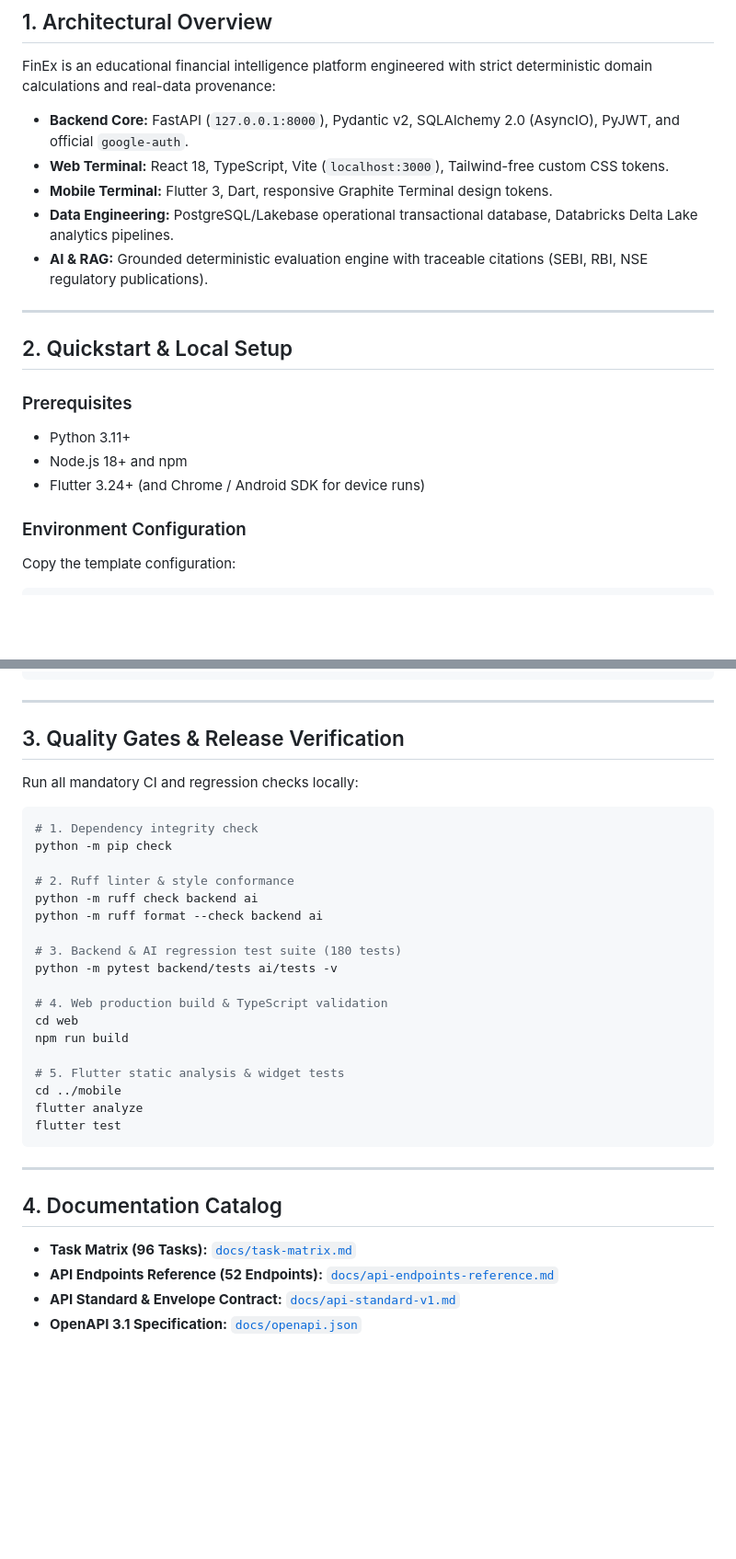
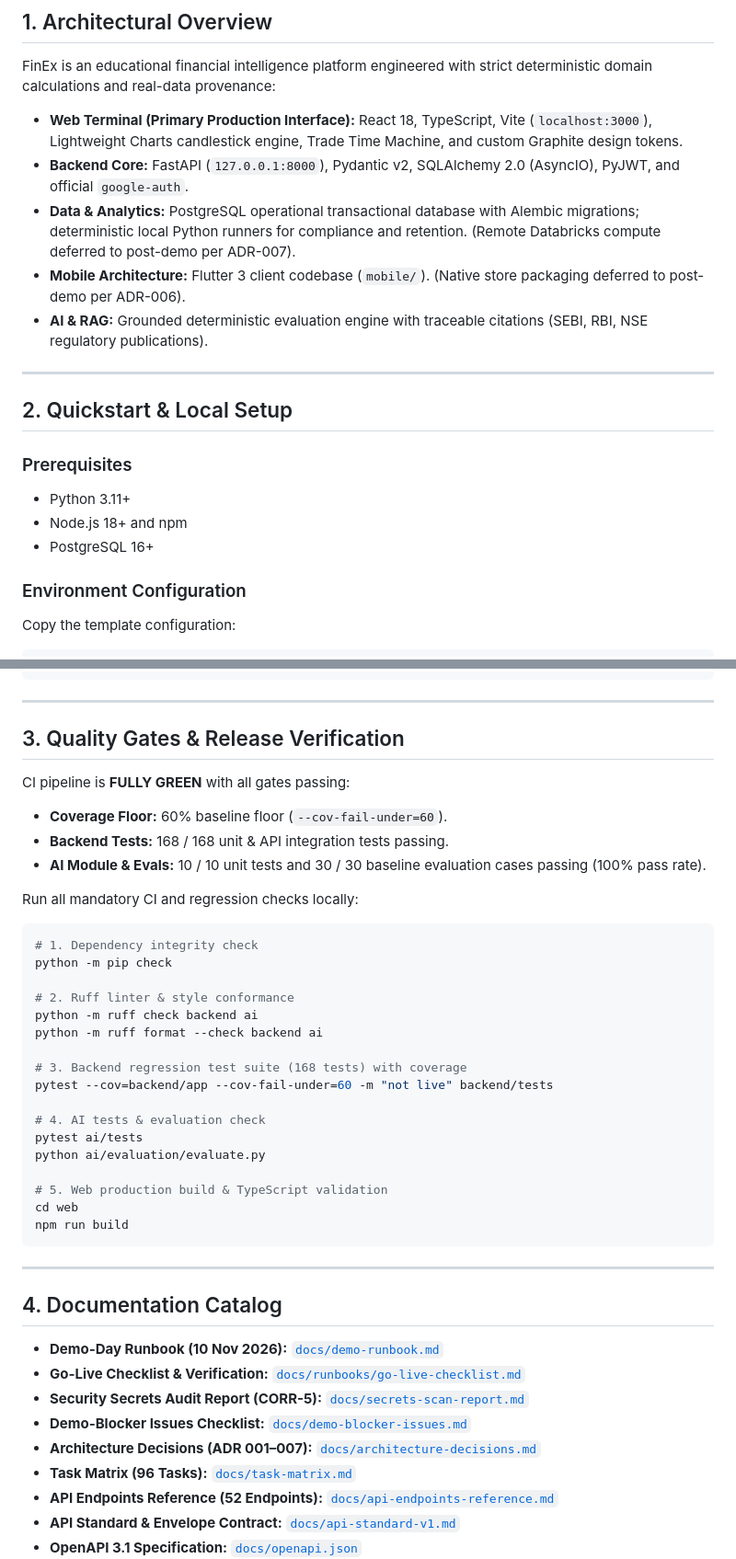
Before and after one commit to shivrajdhote4452/finex.final, a Markdown page: README.md, 2 parts joined by grey strips. Shown at 92% size. GitHub-like rendering; blank space fills up the shorter version.

Commit message:
docs: add demo-day runbook and sync README and go-live checklist to current state

````diff
--- a/README.md
+++ b/README.md
@@ -10,10 +10,10 @@
 ## 1. Architectural Overview
 
 FinEx is an educational financial intelligence platform engineered with strict deterministic domain calculations and real-data provenance:
+- **Web Terminal (Primary Production Interface):** React 18, TypeScript, Vite (`localhost:3000`), Lightweight Charts candlestick engine, Trade Time Machine, and custom Graphite design tokens.
 - **Backend Core:** FastAPI (`127.0.0.1:8000`), Pydantic v2, SQLAlchemy 2.0 (AsyncIO), PyJWT, and official `google-auth`.
-- **Web Terminal:** React 18, TypeScript, Vite (`localhost:3000`), Tailwind-free custom CSS tokens.
-- **Mobile Terminal:** Flutter 3, Dart, responsive Graphite Terminal design tokens.
-- **Data Engineering:** PostgreSQL/Lakebase operational transactional database, Databricks Delta Lake analytics pipelines.
+- **Data & Analytics:** PostgreSQL operational transactional database with Alembic migrations; deterministic local Python runners for compliance and retention. (Remote Databricks compute deferred to post-demo per ADR-007).
+- **Mobile Architecture:** Flutter 3 client codebase (`mobile/`). (Native store packaging deferred to post-demo per ADR-006).
 - **AI & RAG:** Grounded deterministic evaluation engine with traceable citations (SEBI, RBI, NSE regulatory publications).
 
 ---
@@ -23,7 +23,7 @@ FinEx is an educational financial intelligence platform engineered with strict d
 ### Prerequisites
 - Python 3.11+
 - Node.js 18+ and npm
-- Flutter 3.24+ (and Chrome / Android SDK for device runs)
+- PostgreSQL 16+
 
 ### Environment Configuration
 Copy the template configuration:
@@ -81,6 +74,11 @@ python -m alembic upgrade head --sql
 
 ## 3. Quality Gates & Release Verification
 
+CI pipeline is **FULLY GREEN** with all gates passing:
+- **Coverage Floor:** 60% baseline floor (`--cov-fail-under=60`).
+- **Backend Tests:** 168 / 168 unit & API integration tests passing.
+- **AI Module & Evals:** 10 / 10 unit tests and 30 / 30 baseline evaluation cases passing (100% pass rate).
+
 Run all mandatory CI and regression checks locally:
 
 ```powershell
@@ -91,23 +89,27 @@ python -m pip check
 python -m ruff check backend ai
 python -m ruff format --check backend ai
 
-# 3. Backend & AI regression test suite (180 tests)
-python -m pytest backend/tests ai/tests -v
+# 3. Backend regression test suite (168 tests) with coverage
+pytest --cov=backend/app --cov-fail-under=60 -m "not live" backend/tests
 
-# 4. Web production build & TypeScript validation
+# 4. AI tests & evaluation check
+pytest ai/tests
+python ai/evaluation/evaluate.py
+
+# 5. Web production build & TypeScript validation
 cd web
 npm run build
-
-# 5. Flutter static analysis & widget tests
-cd ../mobile
-flutter analyze
-flutter test
 ```
 
 ---
 
 ## 4. Documentation Catalog
 
+- **Demo-Day Runbook (10 Nov 2026):** [`docs/demo-runbook.md`](docs/demo-runbook.md)
+- **Go-Live Checklist & Verification:** [`docs/runbooks/go-live-checklist.md`](docs/runbooks/go-live-checklist.md)
+- **Security Secrets Audit Report (CORR-5):** [`docs/secrets-scan-report.md`](docs/secrets-scan-report.md)
+- **Demo-Blocker Issues Checklist:** [`docs/demo-blocker-issues.md`](docs/demo-blocker-issues.md)
+- **Architecture Decisions (ADR 001–007):** [`docs/architecture-decisions.md`](docs/architecture-decisions.md)
 - **Task Matrix (96 Tasks):** [`docs/task-matrix.md`](docs/task-matrix.md)
 - **API Endpoints Reference (52 Endpoints):** [`docs/api-endpoints-reference.md`](docs/api-endpoints-reference.md)
 - **API Standard & Envelope Contract:** [`docs/api-standard-v1.md`](docs/api-standard-v1.md)
````
Also changed, not shown: other parts of README.md (+3 -9 lines), docs/demo-runbook.md (added, +104 -0 lines), docs/runbooks/go-live-checklist.md (+26 -23 lines).
